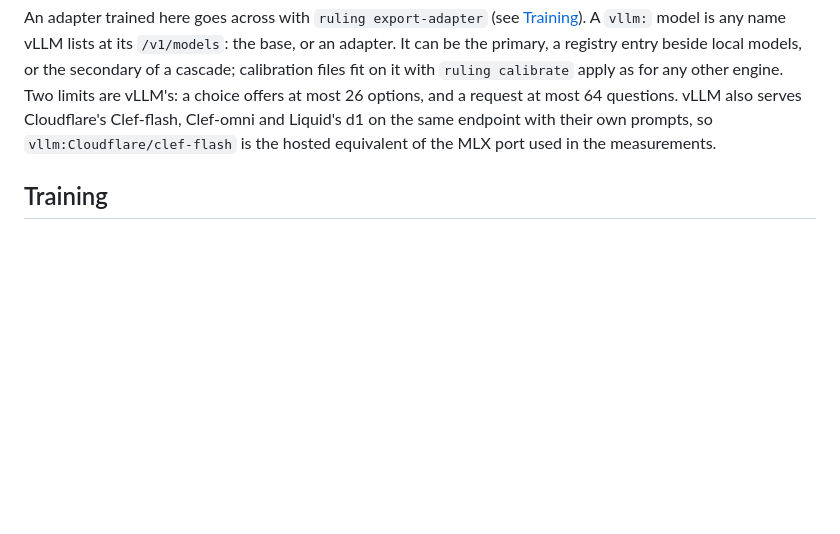
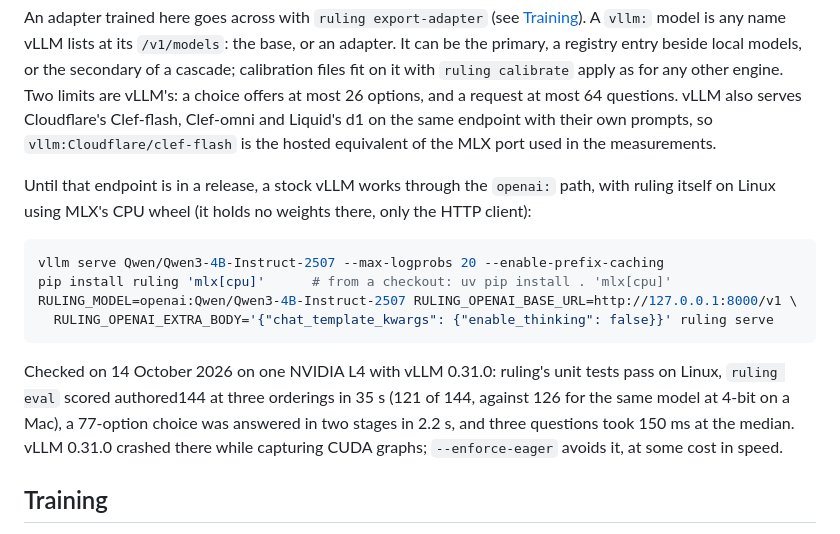
Before and after one commit to bradAGI/ruling, a Markdown page: docs/reference.md, the part around the change. Rendered like a GitHub page; blank space fills up the shorter version.

Commit message:
Document running ruling on Linux against a stock vLLM
vLLM's own decision endpoint is not in a release yet, so the path a
Linux user has today is openai: against vLLM 0.31.0, with ruling on
MLX's CPU wheel. That path was run end to end on an NVIDIA L4: unit
tests, a held-out set, a 77-option choice in two stages and request
latency, along with the vLLM flag the L4 needed.

````diff
--- a/docs/reference.md
+++ b/docs/reference.md
@@ -161,6 +161,24 @@ are vLLM's: a choice offers at most 26 options, and a request at most 64
 questions. vLLM also serves Cloudflare's Clef-flash, Clef-omni and Liquid's
 d1 on the same endpoint with their own prompts, so `vllm:Cloudflare/clef-flash`
 is the hosted equivalent of the MLX port used in the measurements.
+
+Until that endpoint is in a release, a stock vLLM works through the `openai:`
+path, with ruling itself on Linux using MLX's CPU wheel (it holds no weights
+there, only the HTTP client):
+
+```bash
+vllm serve Qwen/Qwen3-4B-Instruct-2507 --max-logprobs 20 --enable-prefix-caching
+pip install ruling 'mlx[cpu]'      # from a checkout: uv pip install . 'mlx[cpu]'
+RULING_MODEL=openai:Qwen/Qwen3-4B-Instruct-2507 RULING_OPENAI_BASE_URL=http://127.0.0.1:8000/v1 \
+  RULING_OPENAI_EXTRA_BODY='{"chat_template_kwargs": {"enable_thinking": false}}' ruling serve
+```
+
+Checked on 14 October 2026 on one NVIDIA L4 with vLLM 0.31.0: ruling's unit
+tests pass on Linux, `ruling eval` scored authored144 at three orderings in
+35 s (121 of 144, against 126 for the same model at 4-bit on a Mac), a
+77-option choice was answered in two stages in 2.2 s, and three questions took
+150 ms at the median. vLLM 0.31.0 crashed there while capturing CUDA graphs;
+`--enforce-eager` avoids it, at some cost in speed.
 
 ## Training
 
````
